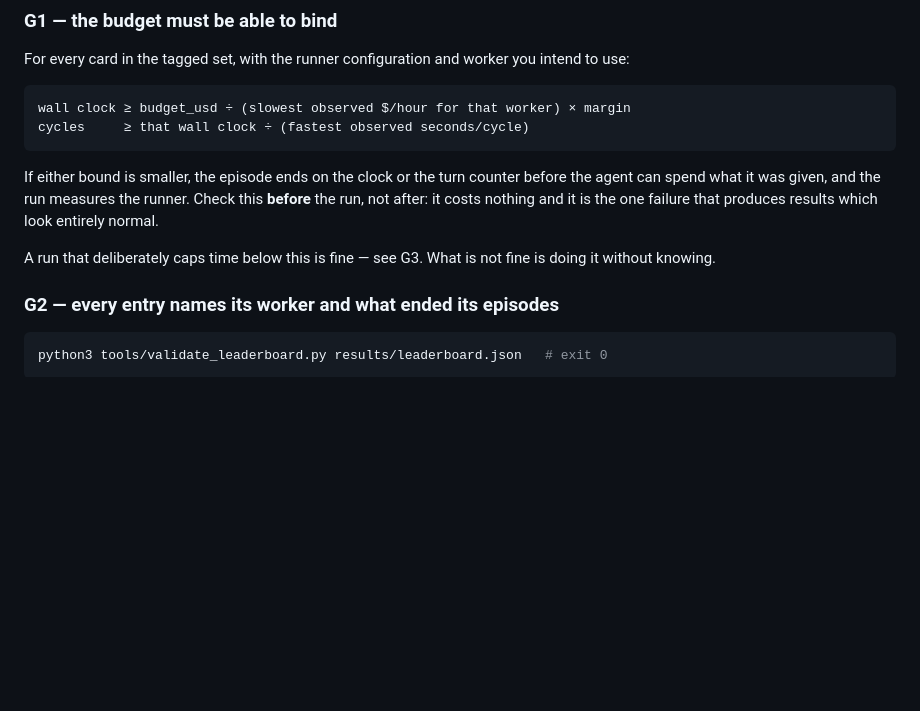
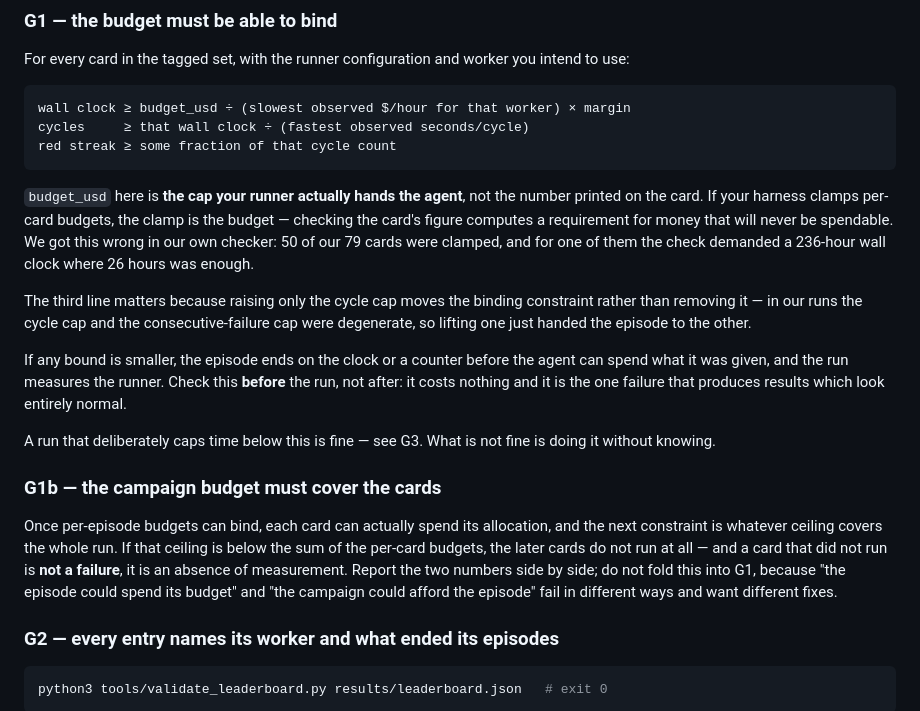
Before and after one commit to muhan97-coder/AGI_BENCHMARK, a Markdown page: RELEASING.md, the part around the change. GitHub-like rendering; blank space fills up the shorter version.

Commit message:
docs(releasing): G1 checks the budget the runner actually hands over
Two corrections found by running our own G1 checker against live configs:

- The budget to check is the cap the runner hands the agent, not the figure on
  the card. 50 of our 79 cards were clamped below their card budget, and for one
  the old check demanded a 236-hour wall clock where 26 hours sufficed.
- Add the red-streak bound. Raising only the cycle cap moves the binding
  constraint instead of removing it; in our runs the two caps were degenerate.

New G1b: the campaign-level ceiling must cover the sum of per-card budgets. Once
episode budgets bind, that ceiling is the next thing to truncate a run, and a
card that never ran is an absence of measurement rather than a failure. Kept
separate from G1 because the two fail differently and want different fixes.

Co-Authored-By: Claude Opus 5 (1M context) <noreply@anthropic.com>

````diff
--- a/RELEASING.md
+++ b/RELEASING.md
@@ -39,15 +39,38 @@ intend to use:
 ```
 wall clock ≥ budget_usd ÷ (slowest observed $/hour for that worker) × margin
 cycles     ≥ that wall clock ÷ (fastest observed seconds/cycle)
+red streak ≥ some fraction of that cycle count
 ```
 
-If either bound is smaller, the episode ends on the clock or the turn counter
-before the agent can spend what it was given, and the run measures the runner.
-Check this **before** the run, not after: it costs nothing and it is the one
-failure that produces results which look entirely normal.
+`budget_usd` here is **the cap your runner actually hands the agent**, not the
+number printed on the card. If your harness clamps per-card budgets, the clamp
+is the budget — checking the card's figure computes a requirement for money that
+will never be spendable. We got this wrong in our own checker: 50 of our 79
+cards were clamped, and for one of them the check demanded a 236-hour wall clock
+where 26 hours was enough.
+
+The third line matters because raising only the cycle cap moves the binding
+constraint rather than removing it — in our runs the cycle cap and the
+consecutive-failure cap were degenerate, so lifting one just handed the episode
+to the other.
+
+If any bound is smaller, the episode ends on the clock or a counter before the
+agent can spend what it was given, and the run measures the runner. Check this
+**before** the run, not after: it costs nothing and it is the one failure that
+produces results which look entirely normal.
 
 A run that deliberately caps time below this is fine — see G3. What is not fine
 is doing it without knowing.
+
+### G1b — the campaign budget must cover the cards
+
+Once per-episode budgets can bind, each card can actually spend its allocation,
+and the next constraint is whatever ceiling covers the whole run. If that
+ceiling is below the sum of the per-card budgets, the later cards do not run at
+all — and a card that did not run is **not a failure**, it is an absence of
+measurement. Report the two numbers side by side; do not fold this into G1,
+because "the episode could spend its budget" and "the campaign could afford the
+episode" fail in different ways and want different fixes.
 
 ### G2 — every entry names its worker and what ended its episodes
 
````
